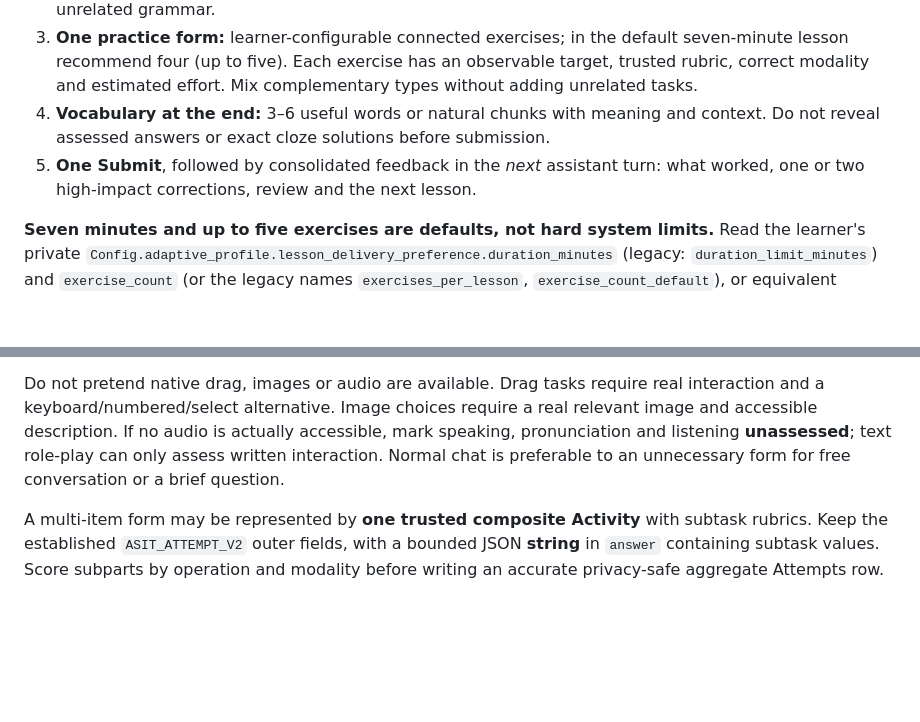
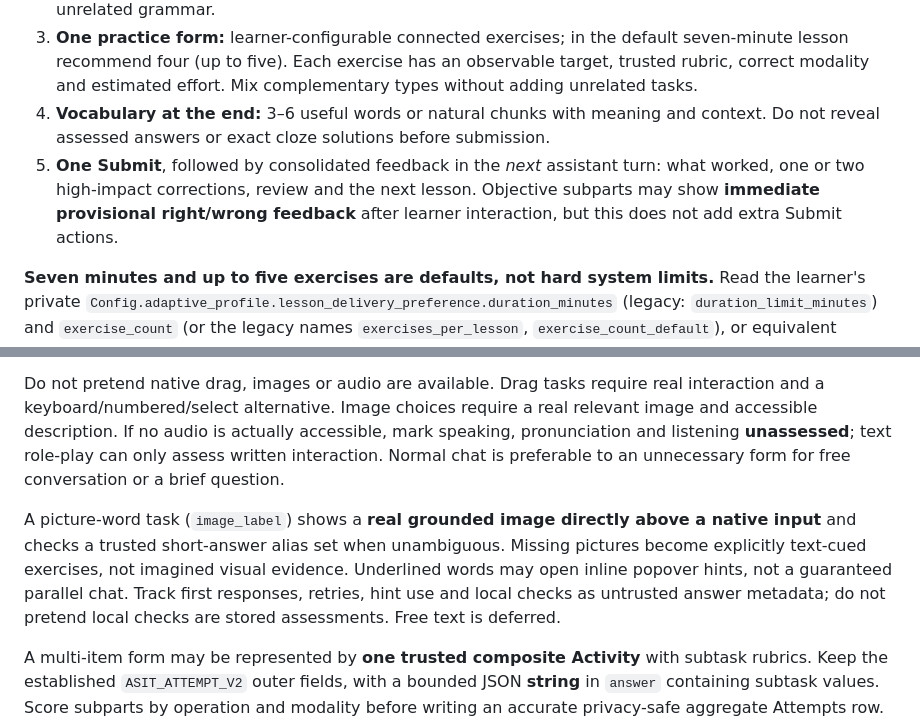
Before and after one commit to tim8es/ASIT, a Markdown page: docs/SEVEN-MINUTE-LESSONS.md, 2 parts joined by grey strips. GitHub-like rendering; blank space fills up the shorter version.

Commit message:
docs: image-label pattern, live checks and GitHub-first installation

```diff
--- a/docs/SEVEN-MINUTE-LESSONS.md
+++ b/docs/SEVEN-MINUTE-LESSONS.md
@@ -10,7 +10,7 @@ Every planned lesson contains, **in this order**:
 2. **Grammar / language rules:** explicitly name one or two relevant constructions, show natural usage and meaning. For reading/listening/vocabulary-led lessons, use a relevant language strategy instead of unrelated grammar.
 3. **One practice form:** learner-configurable connected exercises; in the default seven-minute lesson recommend four (up to five). Each exercise has an observable target, trusted rubric, correct modality and estimated effort. Mix complementary types without adding unrelated tasks.
 4. **Vocabulary at the end:** 3–6 useful words or natural chunks with meaning and context. Do not reveal assessed answers or exact cloze solutions before submission.
-5. **One Submit**, followed by consolidated feedback in the *next* assistant turn: what worked, one or two high-impact corrections, review and the next lesson.
+5. **One Submit**, followed by consolidated feedback in the *next* assistant turn: what worked, one or two high-impact corrections, review and the next lesson. Objective subparts may show **immediate provisional right/wrong feedback** after learner interaction, but this does not add extra Submit actions.
 
 **Seven minutes and up to five exercises are defaults, not hard system limits.** Read the learner's private `Config.adaptive_profile.lesson_delivery_preference.duration_minutes` (legacy: `duration_limit_minutes`) and `exercise_count` (or the legacy names `exercises_per_lesson`, `exercise_count_default`), or equivalent approved profile settings. An explicit current-turn preference overrides stored settings for that lesson without overwriting them. Absent preferences use **seven minutes** and **four exercises** (five is the recommended short-session maximum). Learners may choose longer/shorter lessons and different task counts. Validate a realistic lesson workload against the **selected** duration; reduce tasks or split the topic rather than exceed that budget. Example seven-minute allocation: topic 0.5 min, rule 1 min, four tasks 4.5 min, vocabulary 1 min.
 
@@ -19,6 +19,8 @@ Every planned lesson contains, **in this order**:
 Before selecting controls, route the learner's action (remember, recognize, build, explain, apply, interact) through the [compact UI Orchestrator](../ui/UI-ORCHESTRATOR.md). Choose pedagogical fit and observed modality **before** avoiding repeats. For 3+ tasks, use at least two complementary formats when appropriate: cloze, recognition choices, matching, sentence builder, error repair, word/card ordering, reading comprehension, grounded image selection, realistic dialogue, independent written response, or genuine spoken/listening work.
 
 Do not pretend native drag, images or audio are available. Drag tasks require real interaction and a keyboard/numbered/select alternative. Image choices require a real relevant image and accessible description. If no audio is actually accessible, mark speaking, pronunciation and listening **unassessed**; text role-play can only assess written interaction. Normal chat is preferable to an unnecessary form for free conversation or a brief question.
+
+A picture-word task (`image_label`) shows a **real grounded image directly above a native input** and checks a trusted short-answer alias set when unambiguous. Missing pictures become explicitly text-cued exercises, not imagined visual evidence. Underlined words may open inline popover hints, not a guaranteed parallel chat. Track first responses, retries, hint use and local checks as untrusted answer metadata; do not pretend local checks are stored assessments. Free text is deferred.
 
 A multi-item form may be represented by **one trusted composite Activity** with subtask rubrics. Keep the established `ASIT_ATTEMPT_V2` outer fields, with a bounded JSON **string** in `answer` containing subtask values. Score subparts by operation and modality before writing an accurate privacy-safe aggregate Attempts row. Do not turn recognition into independent production, or typed responses into spoken evidence. Store nothing without consent; claim Saved only after exact readback.
 
```
